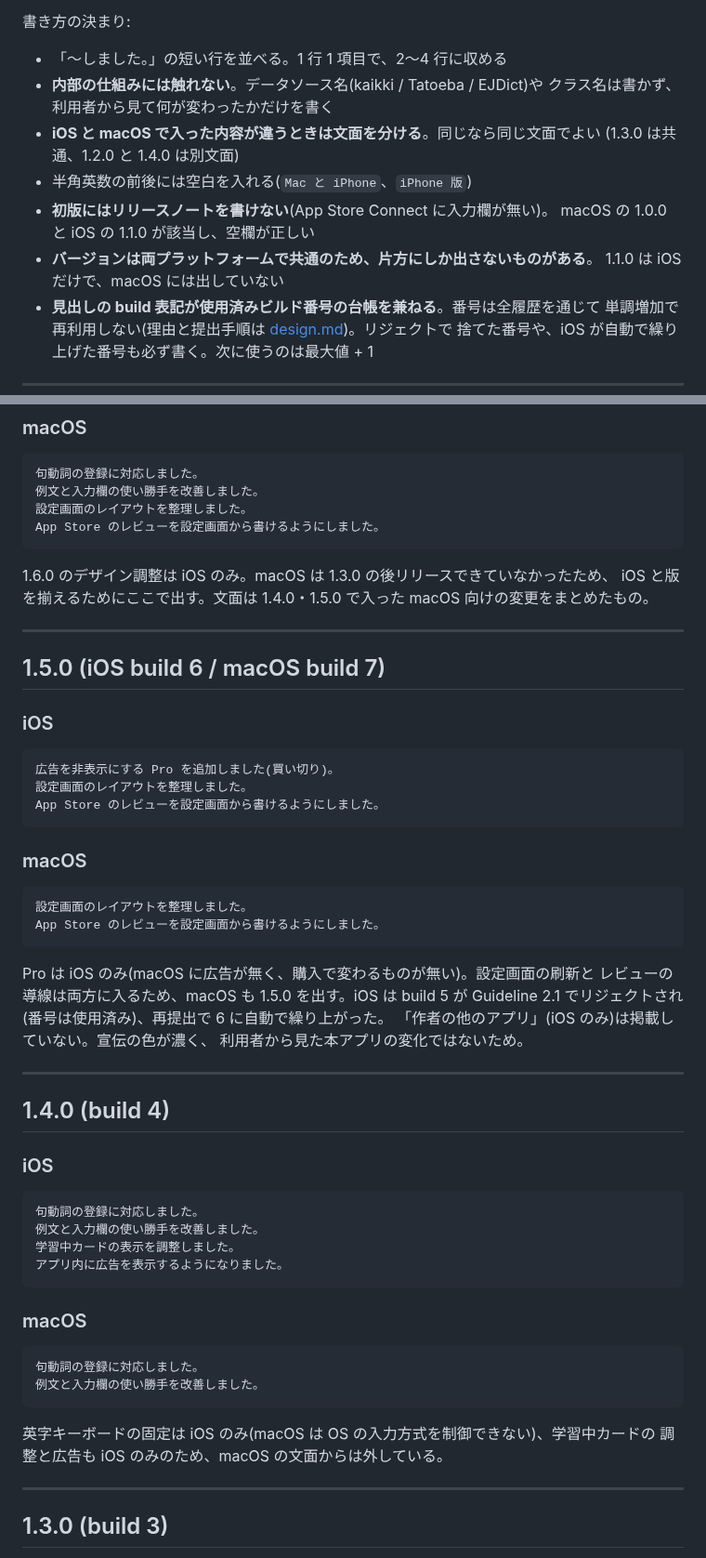
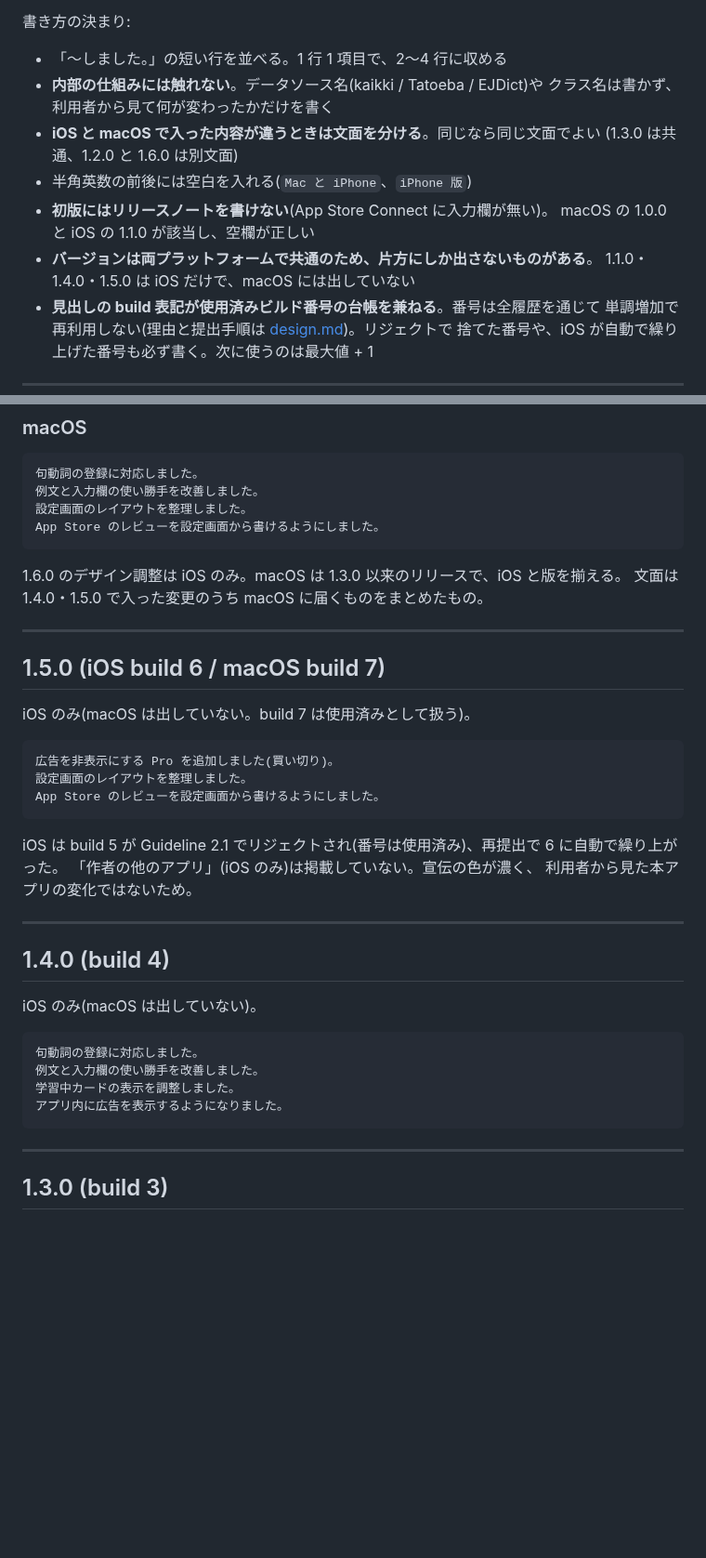
Before and after one commit to koheimikami3/eitangocho, a Markdown page: docs/release-notes.md, 2 parts joined by grey strips. Shown at 93% size. Drawn GitHub-style; blank space fills up the shorter version.

Commit message:
docs: record that macOS skipped 1.4.0 and 1.5.0
Co-Authored-By: Claude Opus 5 <noreply@anthropic.com>

````diff
--- a/docs/release-notes.md
+++ b/docs/release-notes.md
@@ -10,12 +10,12 @@ App Store / Mac App Store の「このバージョンの新機能」に掲載し
 - **内部の仕組みには触れない**。データソース名(kaikki / Tatoeba / EJDict)や
   クラス名は書かず、利用者から見て何が変わったかだけを書く
 - **iOS と macOS で入った内容が違うときは文面を分ける**。同じなら同じ文面でよい
-  (1.3.0 は共通、1.2.0 と 1.4.0 は別文面)
+  (1.3.0 は共通、1.2.0 と 1.6.0 は別文面)
 - 半角英数の前後には空白を入れる(`Mac と iPhone`、`iPhone 版`)
 - **初版にはリリースノートを書けない**(App Store Connect に入力欄が無い)。
   macOS の 1.0.0 と iOS の 1.1.0 が該当し、空欄が正しい
 - **バージョンは両プラットフォームで共通のため、片方にしか出さないものがある**。
-  1.1.0 は iOS だけで、macOS には出していない
+  1.1.0・1.4.0・1.5.0 は iOS だけで、macOS には出していない
 - **見出しの build 表記が使用済みビルド番号の台帳を兼ねる**。番号は全履歴を通じて
   単調増加で再利用しない(理由と提出手順は [design.md](design.md))。リジェクトで
   捨てた番号や、iOS が自動で繰り上げた番号も必ず書く。次に使うのは最大値 + 1
@@ -39,14 +39,14 @@ App Store / Mac App Store の「このバージョンの新機能」に掲載し
 App Store のレビューを設定画面から書けるようにしました。
 ```
 
-1.6.0 のデザイン調整は iOS のみ。macOS は 1.3.0 の後リリースできていなかったため、
-iOS と版を揃えるためにここで出す。文面は 1.4.0・1.5.0 で入った macOS 向けの変更をまとめたもの。
+1.6.0 のデザイン調整は iOS のみ。macOS は 1.3.0 以来のリリースで、iOS と版を揃える。
+文面は 1.4.0・1.5.0 で入った変更のうち macOS に届くものをまとめたもの。
 
 ---
 
 ## 1.5.0 (iOS build 6 / macOS build 7)
 
-### iOS
+iOS のみ(macOS は出していない。build 7 は使用済みとして扱う)。
 
 ```
 広告を非表示にする Pro を追加しました(買い切り)。
@@ -54,15 +54,7 @@ iOS と版を揃えるためにここで出す。文面は 1.4.0・1.5.0 で入
 App Store のレビューを設定画面から書けるようにしました。
 ```
 
-### macOS
-
-```
-設定画面のレイアウトを整理しました。
-App Store のレビューを設定画面から書けるようにしました。
-```
-
-Pro は iOS のみ(macOS に広告が無く、購入で変わるものが無い)。設定画面の刷新と
-レビューの導線は両方に入るため、macOS も 1.5.0 を出す。iOS は build 5 が
+iOS は build 5 が
 Guideline 2.1 でリジェクトされ(番号は使用済み)、再提出で 6 に自動で繰り上がった。
 「作者の他のアプリ」(iOS のみ)は掲載していない。宣伝の色が濃く、
 利用者から見た本アプリの変化ではないため。
@@ -71,7 +63,7 @@ Guideline 2.1 でリジェクトされ(番号は使用済み)、再提出で 6
 
 ## 1.4.0 (build 4)
 
-### iOS
+iOS のみ(macOS は出していない)。
 
 ```
 句動詞の登録に対応しました。
@@ -79,16 +71,6 @@ Guideline 2.1 でリジェクトされ(番号は使用済み)、再提出で 6
 学習中カードの表示を調整しました。
 アプリ内に広告を表示するようになりました。
 ```
-
-### macOS
-
-```
-句動詞の登録に対応しました。
-例文と入力欄の使い勝手を改善しました。
-```
-
-英字キーボードの固定は iOS のみ(macOS は OS の入力方式を制御できない)、学習中カードの
-調整と広告も iOS のみのため、macOS の文面からは外している。
 
 ---
 
````
